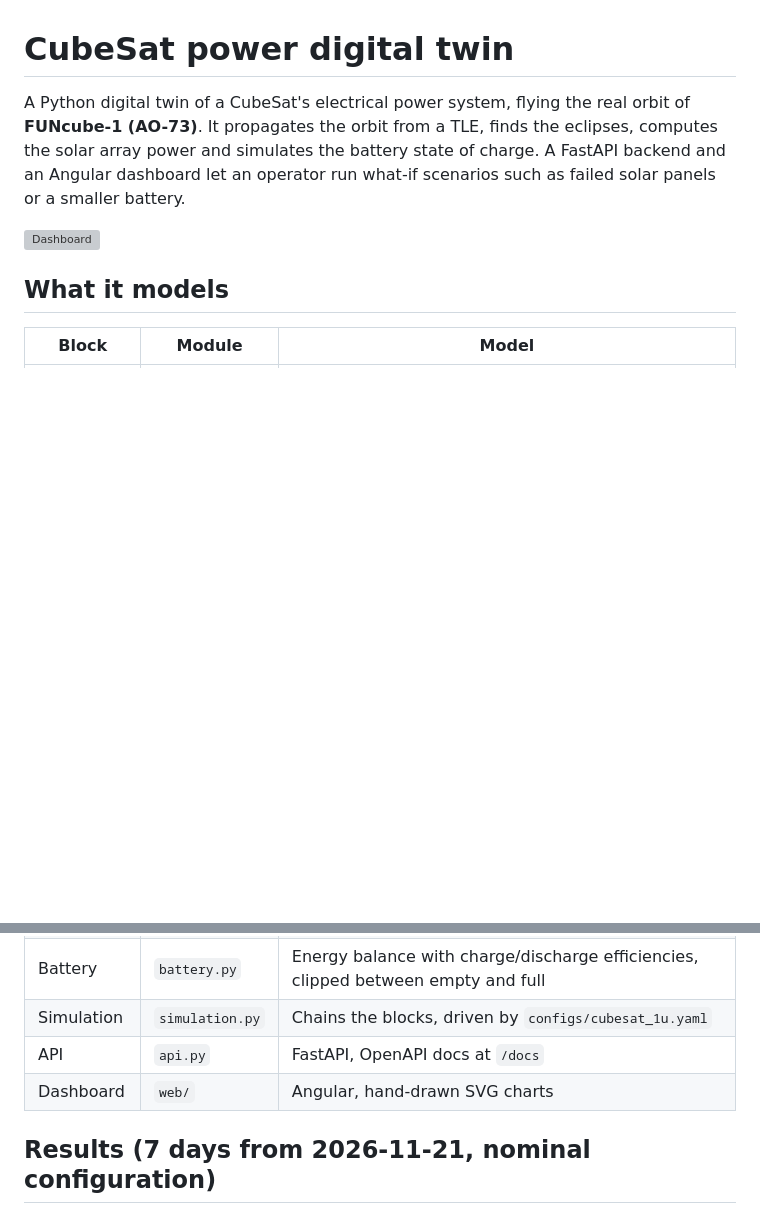
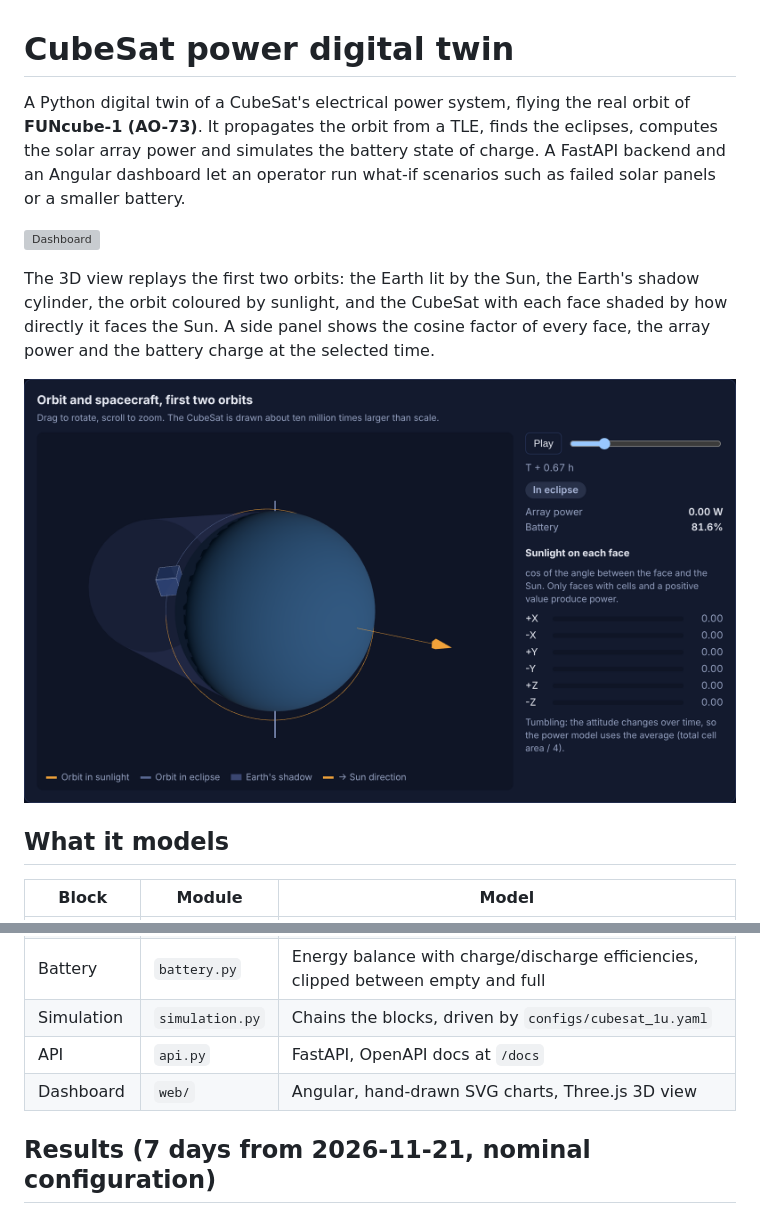
Before and after one commit to matildelucchesi/cubesat-power-twin, a Markdown page: README.md, 2 parts joined by grey strips. Rendered like a GitHub page; pictures changed too: docs/orbit-3d.png (added); blank space fills up the shorter version; grey boxes are pictures that could not be loaded.

```diff
--- a/README.md
+++ b/README.md
@@ -7,6 +7,13 @@ Angular dashboard let an operator run what-if scenarios such as failed solar pan
 smaller battery.
 
 ![Dashboard](docs/dashboard.png)
+
+The 3D view replays the first two orbits: the Earth lit by the Sun, the Earth's shadow
+cylinder, the orbit coloured by sunlight, and the CubeSat with each face shaded by how
+directly it faces the Sun. A side panel shows the cosine factor of every face, the array
+power and the battery charge at the selected time.
+
+![3D view](docs/orbit-3d.png)
 
 ## What it models
 
@@ -19,7 +26,7 @@ smaller battery.
 | Battery | `battery.py` | Energy balance with charge/discharge efficiencies, clipped between empty and full |
 | Simulation | `simulation.py` | Chains the blocks, driven by `configs/cubesat_1u.yaml` |
 | API | `api.py` | FastAPI, OpenAPI docs at `/docs` |
-| Dashboard | `web/` | Angular, hand-drawn SVG charts |
+| Dashboard | `web/` | Angular, hand-drawn SVG charts, Three.js 3D view |
 
 ## Results (7 days from 2026-11-21, nominal configuration)
 
```
Also changed, not shown: web/orbit3d.png (added), web/orbit3d_eclipse.png (added), 11 other files.
